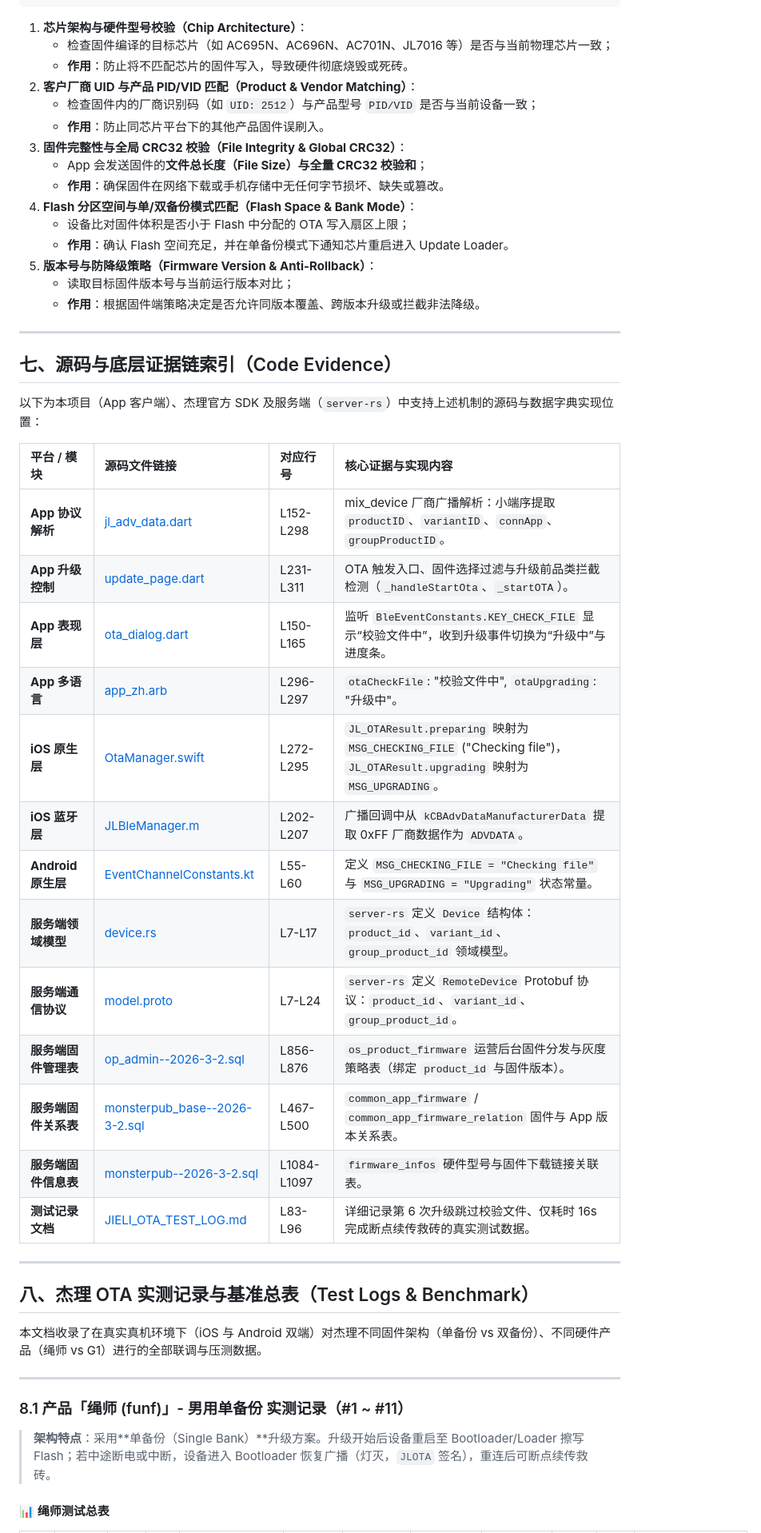
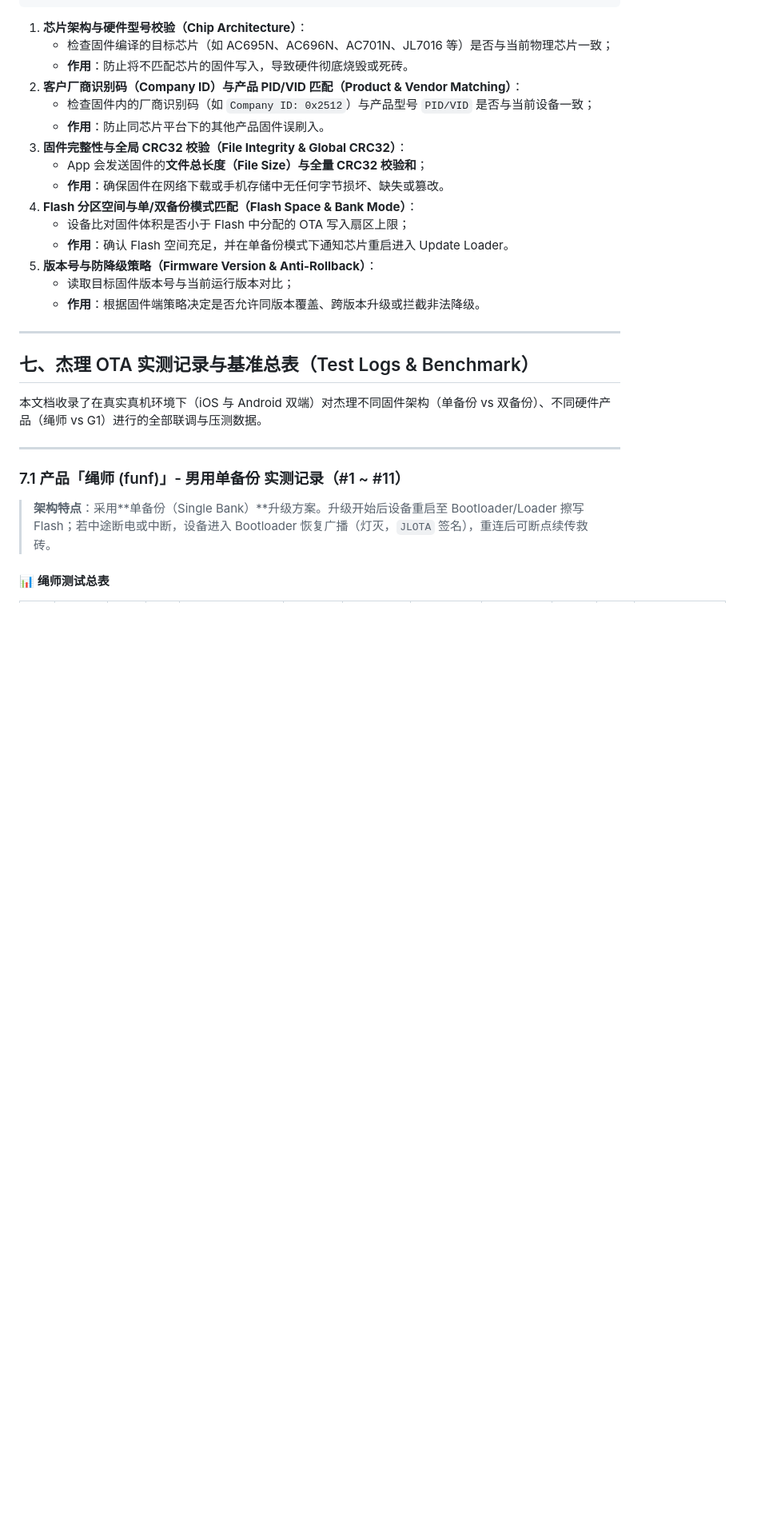
Before and after one commit to waitwalker/jl_ota, a Markdown page: JIELI_OTA_GUIDE.md, the part around one of its changes. Shown at 80% size. Drawn GitHub-style; blank space fills up the shorter version.

```diff
--- a/JIELI_OTA_GUIDE.md
+++ b/JIELI_OTA_GUIDE.md
@@ -390,8 +415,8 @@ sequenceDiagram
 1. **芯片架构与硬件型号校验（Chip Architecture）**：
    - 检查固件编译的目标芯片（如 AC695N、AC696N、AC701N、JL7016 等）是否与当前物理芯片一致；
    - **作用**：防止将不匹配芯片的固件写入，导致硬件彻底烧毁或死砖。
-2. **客户厂商 UID 与产品 PID/VID 匹配（Product & Vendor Matching）**：
-   - 检查固件内的厂商识别码（如 `UID: 2512`）与产品型号 `PID/VID` 是否与当前设备一致；
+2. **客户厂商识别码（Company ID）与产品 PID/VID 匹配（Product & Vendor Matching）**：
+   - 检查固件内的厂商识别码（如 `Company ID: 0x2512`）与产品型号 `PID/VID` 是否与当前设备一致；
    - **作用**：防止同芯片平台下的其他产品固件误刷入。
 3. **固件完整性与全局 CRC32 校验（File Integrity & Global CRC32）**：
    - App 会发送固件的**文件总长度（File Size）**与**全量 CRC32 校验和**；
@@ -405,35 +430,13 @@ sequenceDiagram
 
 ---
 
-## 七、源码与底层证据链索引（Code Evidence）
-
-以下为本项目（App 客户端）、杰理官方 SDK 及服务端（`server-rs`）中支持上述机制的源码与数据字典实现位置：
-
-| 平台 / 模块 | 源码文件链接 | 对应行号 | 核心证据与实现内容 |
-| :--- | :--- | :--- | :--- |
-| **App 协议解析** | [jl_adv_data.dart](file:///Volumes/T9/work/jl_ota/lib/model/jl_adv_data.dart#L152-L298) | L152-L298 | mix_device 厂商广播解析：小端序提取 `productID`、`variantID`、`connApp`、`groupProductID`。 |
-| **App 升级控制** | [update_page.dart](file:///Volumes/T9/work/jl_ota/example/lib/pages/update_page.dart#L231-L311) | L231-L311 | OTA 触发入口、固件选择过滤与升级前品类拦截检测（`_handleStartOta`、`_startOTA`）。 |
-| **App 表现层** | [ota_dialog.dart](file:///Volumes/T9/work/jl_ota/example/lib/dialog/ota_dialog.dart#L150-L165) | L150-L165 | 监听 `BleEventConstants.KEY_CHECK_FILE` 显示“校验文件中”，收到升级事件切换为“升级中”与进度条。 |
-| **App 多语言** | [app_zh.arb](file:///Volumes/T9/work/jl_ota/example/lib/l10n/app_zh.arb#L296-L297) | L296-L297 | `otaCheckFile`: "校验文件中", `otaUpgrading`: "升级中"。 |
-| **iOS 原生层** | [OtaManager.swift](file:///Volumes/T9/work/jl_ota/ios/Classes/Ota/OtaManager.swift#L272-L295) | L272-L295 | `JL_OTAResult.preparing` 映射为 `MSG_CHECKING_FILE` ("Checking file")，`JL_OTAResult.upgrading` 映射为 `MSG_UPGRADING`。 |
-| **iOS 蓝牙层** | [JLBleManager.m](file:///Volumes/T9/work/jl_ota/ios/Classes/BleManager/JLBleManager.m#L202-L207) | L202-L207 | 广播回调中从 `kCBAdvDataManufacturerData` 提取 0xFF 厂商数据作为 `ADVDATA`。 |
-| **Android 原生层** | [EventChannelConstants.kt](file:///Volumes/T9/work/jl_ota/android/src/main/kotlin/com/jieli/otasdk/data/constant/EventChannelConstants.kt#L55-L60) | L55-L60 | 定义 `MSG_CHECKING_FILE = "Checking file"` 与 `MSG_UPGRADING = "Upgrading"` 状态常量。 |
-| **服务端领域模型** | [device.rs](file:///Users/waitwalker/Downloads/server-rs/gateway/remote-gateway/src/domain/session/user/device.rs#L7-L17) | L7-L17 | `server-rs` 定义 `Device` 结构体：`product_id`、`variant_id`、`group_product_id` 领域模型。 |
-| **服务端通信协议** | [model.proto](file:///Users/waitwalker/Downloads/server-rs/gateway/remote-gateway/proto/remote/v1/model.proto#L7-L24) | L7-L24 | `server-rs` 定义 `RemoteDevice` Protobuf 协议：`product_id`、`variant_id`、`group_product_id`。 |
-| **服务端固件管理表** | [op_admin--2026-3-2.sql](file:///Users/waitwalker/Downloads/server-rs/docs/legacy_database/op_admin--2026-3-2.sql#L856-L876) | L856-L876 | `os_product_firmware` 运营后台固件分发与灰度策略表（绑定 `product_id` 与固件版本）。 |
-| **服务端固件关系表** | [monsterpub_base--2026-3-2.sql](file:///Users/waitwalker/Downloads/server-rs/docs/legacy_database/monsterpub_base--2026-3-2.sql#L467-L500) | L467-L500 | `common_app_firmware` / `common_app_firmware_relation` 固件与 App 版本关系表。 |
-| **服务端固件信息表** | [monsterpub--2026-3-2.sql](file:///Users/waitwalker/Downloads/server-rs/docs/legacy_database/monsterpub--2026-3-2.sql#L1084-L1097) | L1084-L1097 | `firmware_infos` 硬件型号与固件下载链接关联表。 |
-| **测试记录文档** | [JIELI_OTA_TEST_LOG.md](file:///Volumes/T9/work/jl_ota/JIELI_OTA_TEST_LOG.md#L83-L96) | L83-L96 | 详细记录第 6 次升级跳过校验文件、仅耗时 16s 完成断点续传救砖的真实测试数据。 |
-
----
-
-## 八、杰理 OTA 实测记录与基准总表（Test Logs & Benchmark）
+## 七、杰理 OTA 实测记录与基准总表（Test Logs & Benchmark）
 
 本文档收录了在真实真机环境下（iOS 与 Android 双端）对杰理不同固件架构（单备份 vs 双备份）、不同硬件产品（绳师 vs G1）进行的全部联调与压测数据。
 
 ---
 
-### 8.1 产品「绳师 (funf)」- 男用单备份 实测记录（#1 ~ #11）
+### 7.1 产品「绳师 (funf)」- 男用单备份 实测记录（#1 ~ #11）
 
 > **架构特点**：采用**单备份（Single Bank）**升级方案。升级开始后设备重启至 Bootloader/Loader 擦写 Flash；若中途断电或中断，设备进入 Bootloader 恢复广播（灯灭，`JLOTA` 签名），重连后可断点续传救砖。
 
```
Also changed, not shown: other parts of JIELI_OTA_GUIDE.md (+83 -37 lines).
